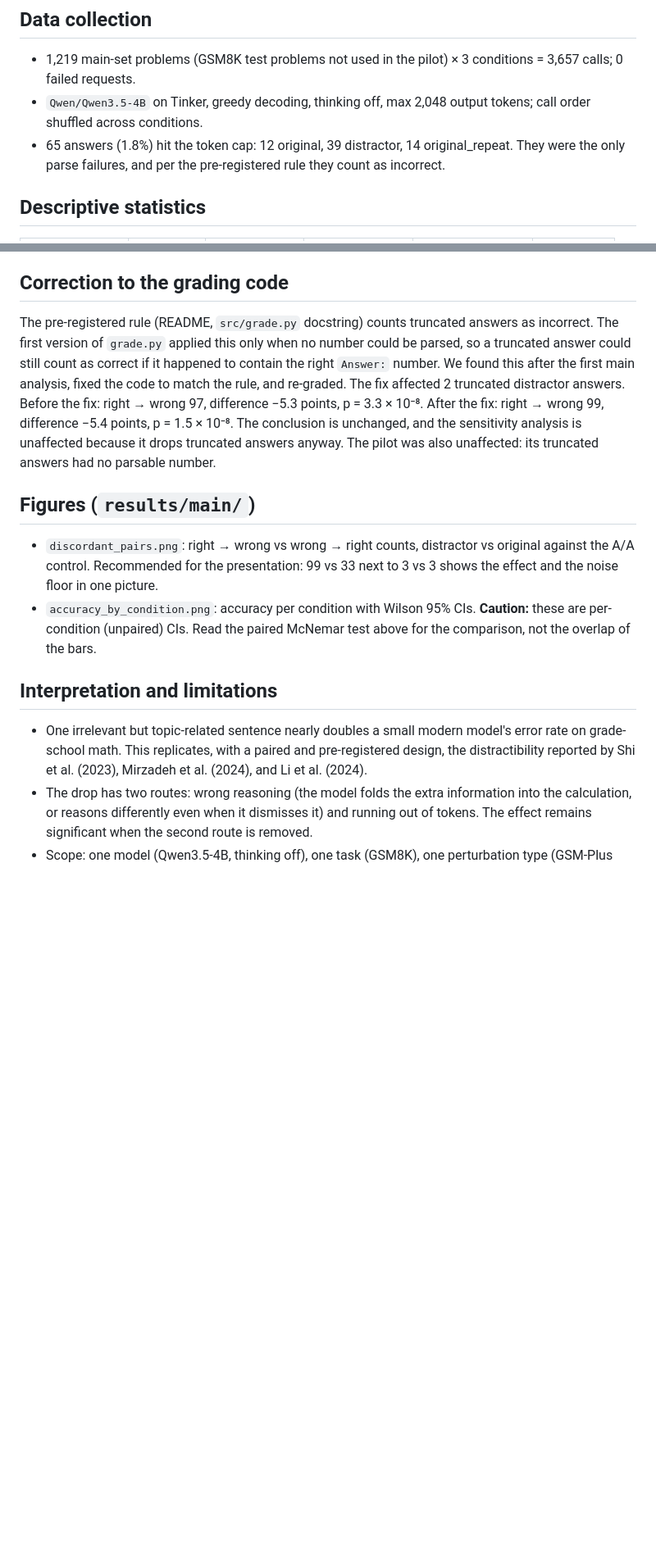
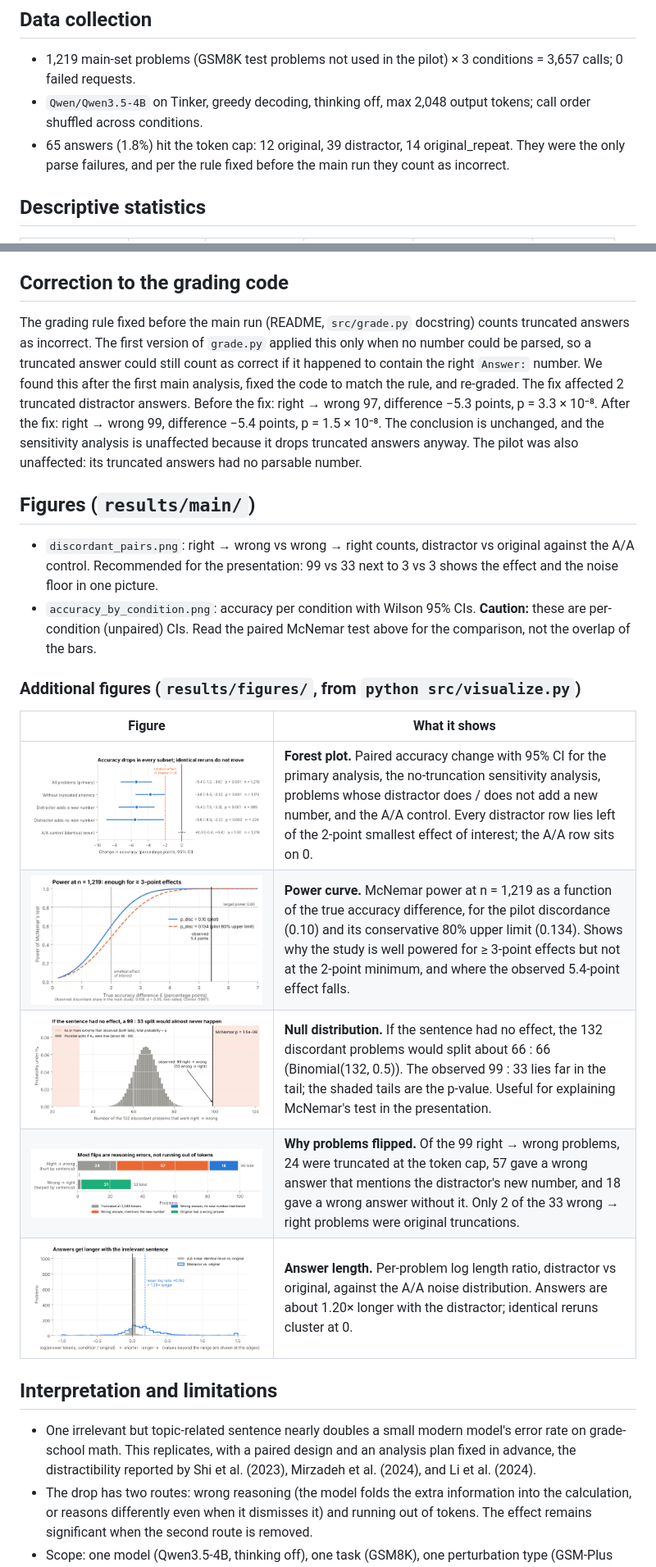
Before and after one commit to Gerorgedsy/510-Project2, a Markdown page: RESULTS.md, 2 parts joined by grey strips. Shown at 82% size. Drawn GitHub-style; pictures changed too: results/figures/flip_breakdown.png (added), results/figures/forest_plot.png (added), results/figures/length_ratio_hist.png (added); blank space fills up the shorter version.

```diff
--- a/RESULTS.md
+++ b/RESULTS.md
@@ -8,7 +8,7 @@ Main run on 2026-10-30. Numbers below come from `results/main/summary.json` (`py
 
 - 1,219 main-set problems (GSM8K test problems not used in the pilot) × 3 conditions = 3,657 calls; 0 failed requests.
 - `Qwen/Qwen3.5-4B` on Tinker, greedy decoding, thinking off, max 2,048 output tokens; call order shuffled across conditions.
-- 65 answers (1.8%) hit the token cap: 12 original, 39 distractor, 14 original_repeat. They were the only parse failures, and per the pre-registered rule they count as incorrect.
+- 65 answers (1.8%) hit the token cap: 12 original, 39 distractor, 14 original_repeat. They were the only parse failures, and per the rule fixed before the main run they count as incorrect.
 
 ## Descriptive statistics
 
@@ -93,16 +93,26 @@ Examples from the main run (right with the original, wrong with the distractor):
 
 ## Correction to the grading code
 
-The pre-registered rule (README, `src/grade.py` docstring) counts truncated answers as incorrect. The first version of `grade.py` applied this only when no number could be parsed, so a truncated answer could still count as correct if it happened to contain the right `Answer:` number. We found this after the first main analysis, fixed the code to match the rule, and re-graded. The fix affected 2 truncated distractor answers. Before the fix: right → wrong 97, difference −5.3 points, p = 3.3 × 10⁻⁸. After the fix: right → wrong 99, difference −5.4 points, p = 1.5 × 10⁻⁸. The conclusion is unchanged, and the sensitivity analysis is unaffected because it drops truncated answers anyway. The pilot was also unaffected: its truncated answers had no parsable number.
+The grading rule fixed before the main run (README, `src/grade.py` docstring) counts truncated answers as incorrect. The first version of `grade.py` applied this only when no number could be parsed, so a truncated answer could still count as correct if it happened to contain the right `Answer:` number. We found this after the first main analysis, fixed the code to match the rule, and re-graded. The fix affected 2 truncated distractor answers. Before the fix: right → wrong 97, difference −5.3 points, p = 3.3 × 10⁻⁸. After the fix: right → wrong 99, difference −5.4 points, p = 1.5 × 10⁻⁸. The conclusion is unchanged, and the sensitivity analysis is unaffected because it drops truncated answers anyway. The pilot was also unaffected: its truncated answers had no parsable number.
 
 ## Figures (`results/main/`)
 
 - `discordant_pairs.png`: right → wrong vs wrong → right counts, distractor vs original against the A/A control. Recommended for the presentation: 99 vs 33 next to 3 vs 3 shows the effect and the noise floor in one picture.
 - `accuracy_by_condition.png`: accuracy per condition with Wilson 95% CIs. **Caution:** these are per-condition (unpaired) CIs. Read the paired McNemar test above for the comparison, not the overlap of the bars.
 
+### Additional figures (`results/figures/`, from `python src/visualize.py`)
+
+| Figure | What it shows |
+|---|---|
+| ![](results/figures/forest_plot.png) | **Forest plot.** Paired accuracy change with 95% CI for the primary analysis, the no-truncation sensitivity analysis, problems whose distractor does / does not add a new number, and the A/A control. Every distractor row lies left of the 2-point smallest effect of interest; the A/A row sits on 0. |
+| ![](results/figures/power_curve.png) | **Power curve.** McNemar power at n = 1,219 as a function of the true accuracy difference, for the pilot discordance (0.10) and its conservative 80% upper limit (0.134). Shows why the study is well powered for ≥ 3-point effects but not at the 2-point minimum, and where the observed 5.4-point effect falls. |
+| ![](results/figures/null_distribution.png) | **Null distribution.** If the sentence had no effect, the 132 discordant problems would split about 66 : 66 (Binomial(132, 0.5)). The observed 99 : 33 lies far in the tail; the shaded tails are the p-value. Useful for explaining McNemar's test in the presentation. |
+| ![](results/figures/flip_breakdown.png) | **Why problems flipped.** Of the 99 right → wrong problems, 24 were truncated at the token cap, 57 gave a wrong answer that mentions the distractor's new number, and 18 gave a wrong answer without it. Only 2 of the 33 wrong → right problems were original truncations. |
+| ![](results/figures/length_ratio_hist.png) | **Answer length.** Per-problem log length ratio, distractor vs original, against the A/A noise distribution. Answers are about 1.20× longer with the distractor; identical reruns cluster at 0. |
+
 ## Interpretation and limitations
 
-- One irrelevant but topic-related sentence nearly doubles a small modern model's error rate on grade-school math. This replicates, with a paired and pre-registered design, the distractibility reported by Shi et al. (2023), Mirzadeh et al. (2024), and Li et al. (2024).
+- One irrelevant but topic-related sentence nearly doubles a small modern model's error rate on grade-school math. This replicates, with a paired design and an analysis plan fixed in advance, the distractibility reported by Shi et al. (2023), Mirzadeh et al. (2024), and Li et al. (2024).
 - The drop has two routes: wrong reasoning (the model folds the extra information into the calculation, or reasons differently even when it dismisses it) and running out of tokens. The effect remains significant when the second route is removed.
 - Scope: one model (Qwen3.5-4B, thinking off), one task (GSM8K), one perturbation type (GSM-Plus "distraction insertion", written by the GSM-Plus authors). Larger models or thinking mode may be more robust.
 - Some distractors may be arguably relevant or ambiguous (e.g. #733: is a "$5 bag of lollipops" part of "the money"?). We did not audit all 1,219 by hand, so part of the effect may reflect ambiguous wording rather than pure distraction.
```
Also changed, not shown: other parts of RESULTS.md (+1 -1 lines), README.md (+6 -3 lines), 1 other file.
